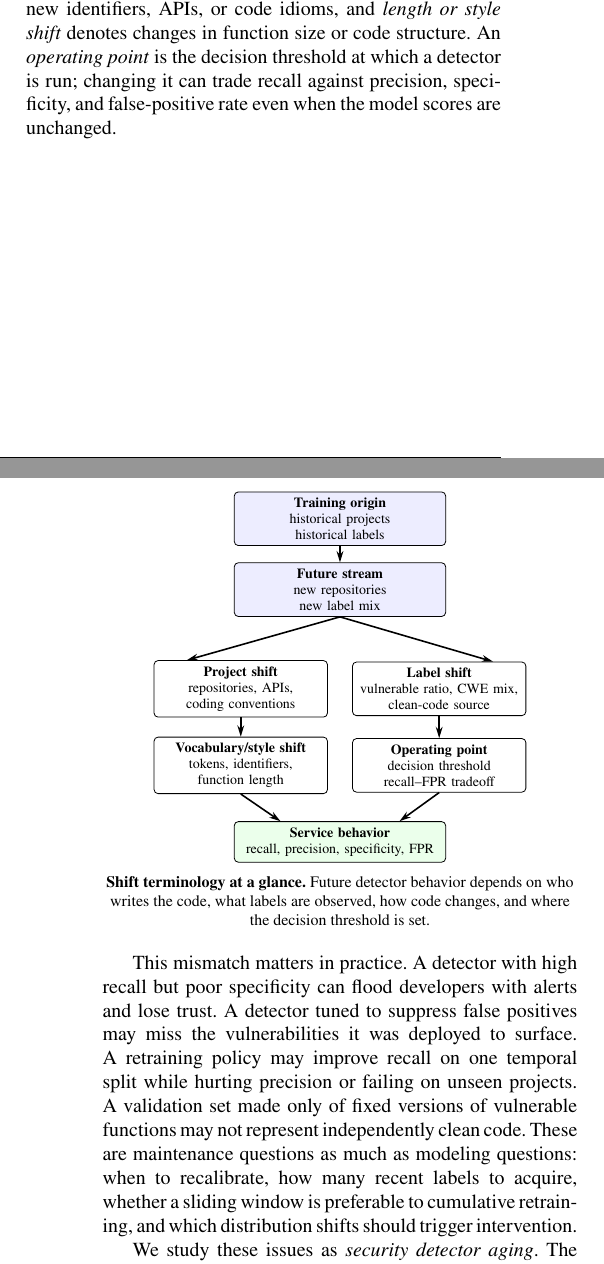
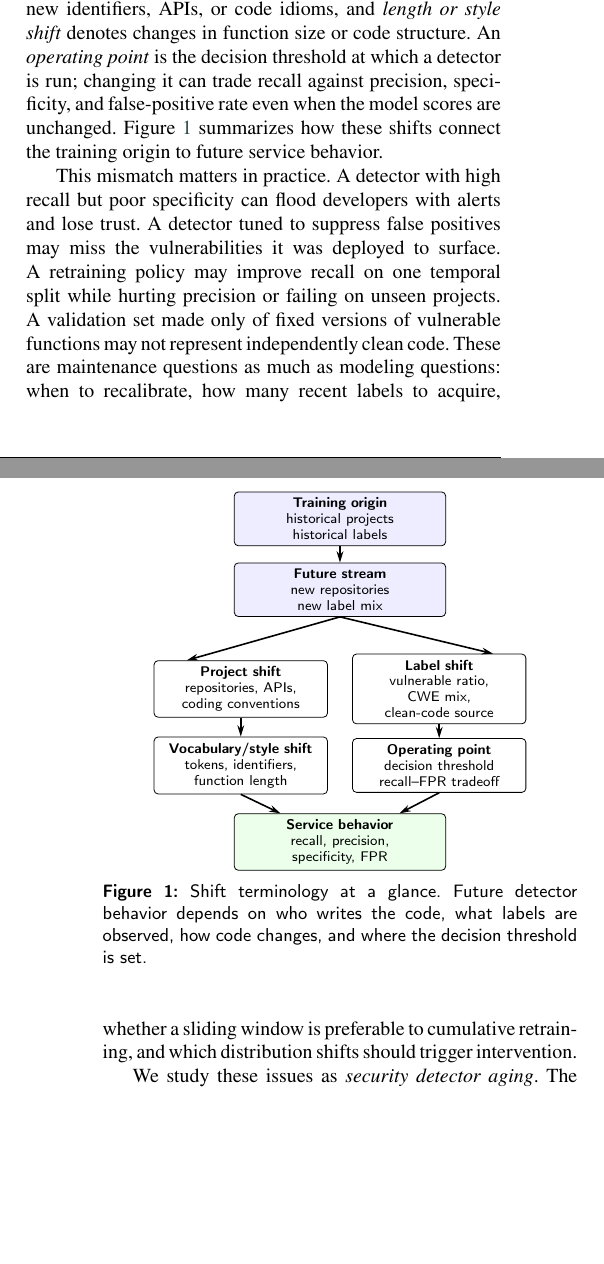
Before and after one commit to LeoTTTPhat/MAINT-VD, a LaTeX paper (paper/ist_submission_detector_aging.tex): two parts of the columns of pages 1 and 2 of 17, joined at a grey line, cut so that both start at the same text, the shorter picture padded with empty space. Compiled offline with pdfLaTeX.

Commit message:
Reference shift terminology figure

```diff
--- a/paper/ist_submission_detector_aging.tex
+++ b/paper/ist_submission_detector_aging.tex
@@ -129,8 +129,11 @@ and \emph{length or style shift} denotes changes in function size or code
 structure. An \emph{operating point} is the decision threshold at which a
 detector is run; changing it can trade recall against precision, specificity,
 and false-positive rate even when the model scores are unchanged.
-
-\begin{center}
+Figure~\ref{fig:shift-terminology} summarizes how these shifts connect the
+training origin to future service behavior.
+
+\begin{figure}
+\centering
 \begin{tikzpicture}[
   font=\scriptsize,
   shiftbox/.style={draw, rounded corners=2pt, align=center,
@@ -164,11 +167,11 @@ and false-positive rate even when the model scores are unchanged.
   \draw[arrow] (token.south) -- ([xshift=-1.05cm]service.north);
   \draw[arrow] (op.south) -- ([xshift=1.05cm]service.north);
 \end{tikzpicture}
-\par\smallskip
-\footnotesize\textbf{Shift terminology at a glance.} Future detector behavior
-depends on who writes the code, what labels are observed, how code changes, and
-where the decision threshold is set.
-\end{center}
+\caption{Shift terminology at a glance. Future detector behavior depends on who
+writes the code, what labels are observed, how code changes, and where the
+decision threshold is set.}
+\label{fig:shift-terminology}
+\end{figure}
 
 This mismatch matters in practice. A detector with high recall but poor
 specificity can flood developers with alerts and lose trust. A detector tuned
```
Also changed, not shown: artifact_manifest.tsv (+1 -1 lines), paper/ist_submission_detector_aging.pdf.
